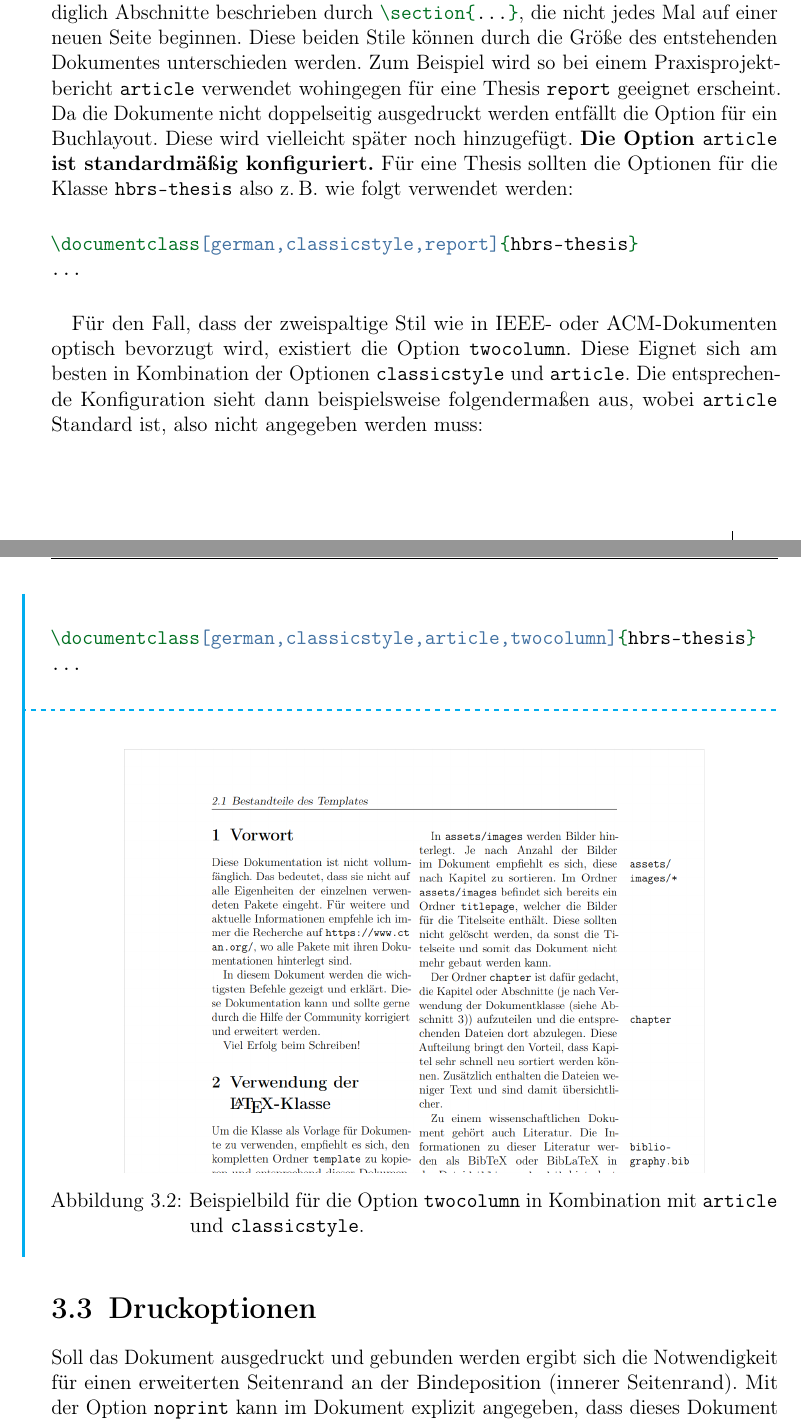
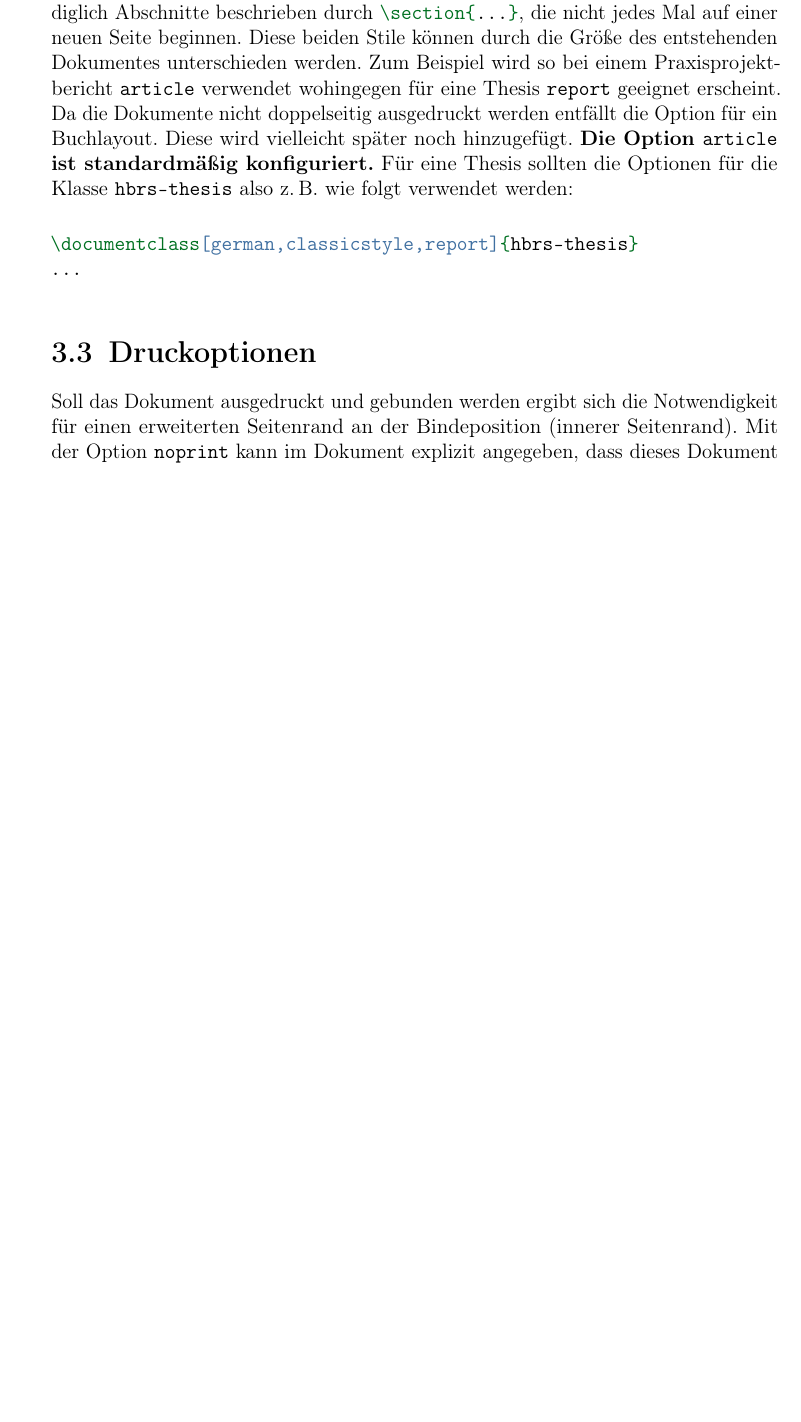
Before and after one commit to blackapple113/H-BRS-Thesisvorlage, a LaTeX thesis (documentation/Documentation.tex, which reads documentation/chapter/Klassenoptionen.tex): two parts of pages 10 and 11 of 28 before the commit and part of page 10 of 27 after it, the two joined at a grey line, cut so that both start at the same text, the shorter picture padded with empty space. The pictures show the PDF file documentation/Documentation.pdf that the author committed with the source.

Commit message:
removed class option `twocolumn`

```diff
--- a/documentation/chapter/Klassenoptionen.tex
+++ b/documentation/chapter/Klassenoptionen.tex
@@ -38,22 +38,6 @@ Neben dem Stil der Schriftart kann auch zwischen \texttt{report} und \texttt{art
 …
 \end{code}
 
-Für den Fall, dass der zweispaltige Stil wie in IEEE- oder ACM-Dokumenten optisch bevorzugt wird, existiert die Option \texttt{twocolumn}. Diese Eignet sich am besten in Kombination der Optionen \texttt{classicstyle} und \texttt{article}. Die entsprechende Konfiguration sieht dann beispielsweise folgendermaßen aus, wobei \texttt{article} Standard ist, also nicht angegeben werden muss:
-
-
-\begin{showcase}
-    \begin{code}{latex}
-    \documentclass[german,classicstyle,article,twocolumn]{hbrs-thesis}
-    …
-    \end{code}
-    \tcblower
-    \begin{figure}[H]
-        \centering
-        \includegraphics[width=0.8\columnwidth]{assets/images/klassenoptionen/twocolumn_classicstyle_article.png}
-        \caption{Beispielbild für die Option \texttt{twocolumn} in Kombination mit \texttt{article} und \texttt{classicstyle}.}
-    \end{figure}
-\end{showcase}
-
 \section{Druckoptionen}
 Soll das Dokument ausgedruckt und gebunden werden ergibt sich die Notwendigkeit für einen erweiterten Seitenrand an der Bindeposition (innerer Seitenrand). Mit der Option \texttt{noprint} kann im Dokument explizit angegeben, dass dieses Dokument nicht gedruckt und gebunden wird. So verschiebt sich der Textbereich mittig auf die Seite mit gleichmäßigen Seitenrändern. Standardmäßig ist die \texttt{noprint} Option deaktiviert, da es sich bei der Vorlage um eine Thesisvorlage handelt und diese in der Regel ausgedruckt wird.
 
```
Also changed, not shown: template/hbrs-thesis.cls (+0 -4 lines), documentation/Documentation.pdf.
